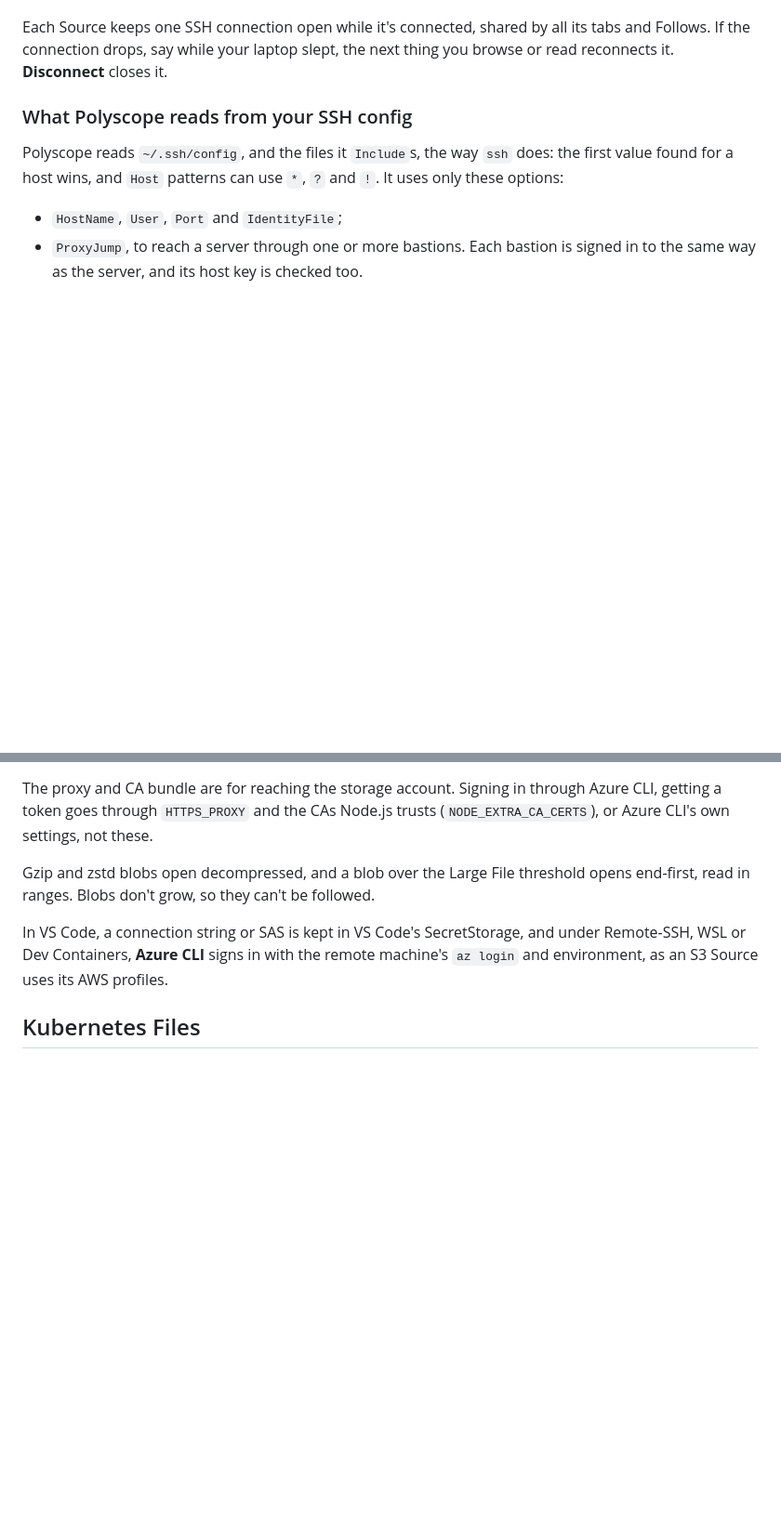
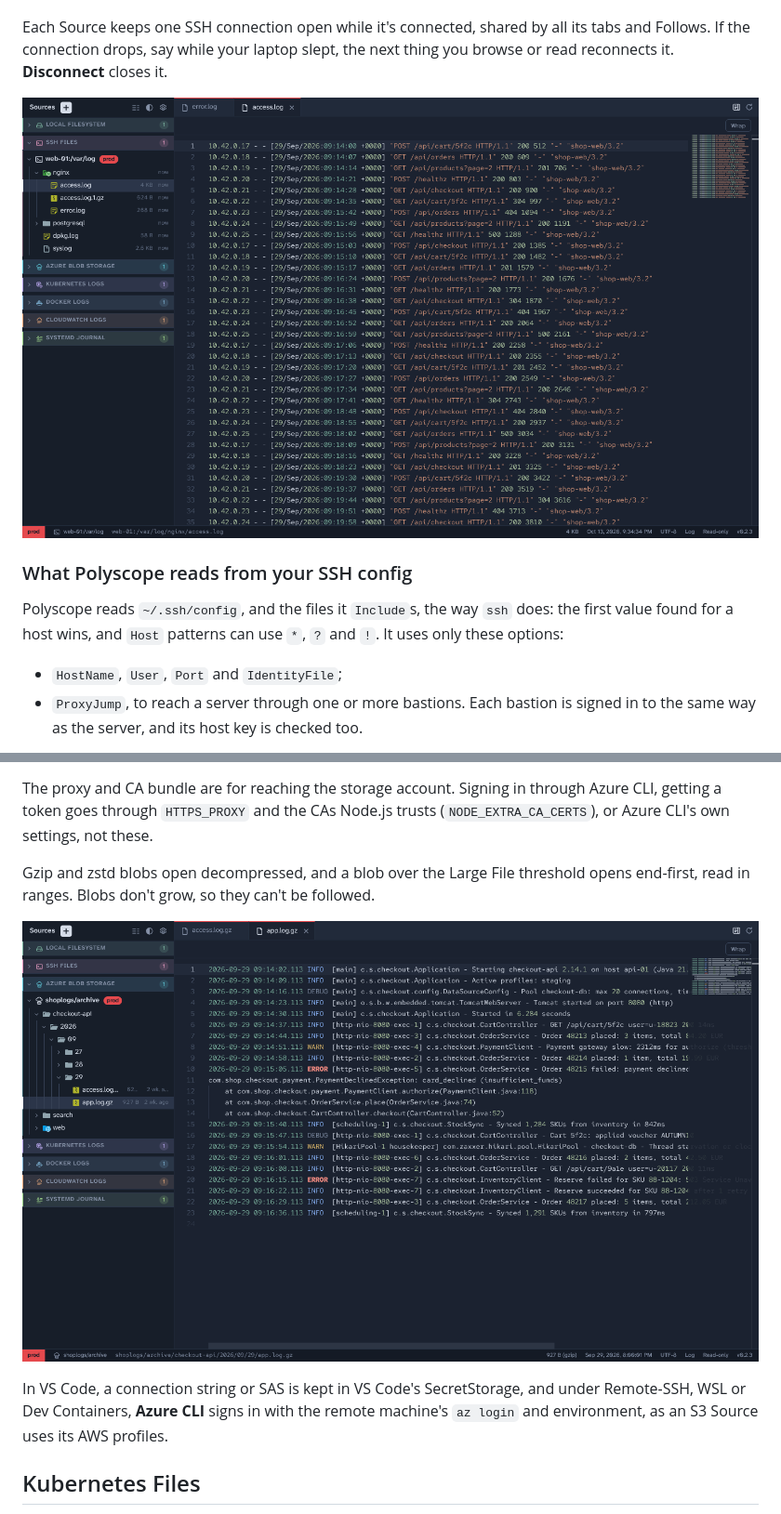
Before and after one commit to ducttapeworksorg/polyscope, a Markdown page: docs/sources.md, 2 parts joined by grey strips. Shown at 93% size. Rendered like a GitHub page; pictures changed too: docs/images/azure-blob.png (added), docs/images/ssh-files.png (added); blank space fills up the shorter version.

```diff
--- a/docs/sources.md
+++ b/docs/sources.md
@@ -43,6 +43,8 @@ A folder on a server, read over SFTP: an app's logs under `/var/log` or `/opt/ap
   Passphrases and passwords are stored encrypted by your operating system's secure storage (see [Privacy](privacy.md) for Linux without a keyring). **Edit…** keeps a stored one unless you type a new one, and **Duplicate** copies it.
 
 Each Source keeps one SSH connection open while it's connected, shared by all its tabs and Follows. If the connection drops, say while your laptop slept, the next thing you browse or read reconnects it. **Disconnect** closes it.
+
+![An SSH Files Source on a server's /var/log, with its nginx logs open](images/ssh-files.png)
 
 ### What Polyscope reads from your SSH config
 
@@ -138,6 +140,8 @@ The proxy and CA bundle are for reaching the storage account. Signing in through
 
 Gzip and zstd blobs open decompressed, and a blob over the Large File threshold opens end-first, read in ranges. Blobs don't grow, so they can't be followed.
 
+![An Azure Blob Storage container of archived logs, by service and day, with a gzipped log open decompressed](images/azure-blob.png)
+
 In VS Code, a connection string or SAS is kept in VS Code's SecretStorage, and under Remote-SSH, WSL or Dev Containers, **Azure CLI** signs in with the remote machine's `az login` and environment, as an S3 Source uses its AWS profiles.
 
 ## Kubernetes Files
```
Also changed, not shown: other parts of docs/sources.md (+6 -0 lines), docs/development.md (+1 -1 lines), docs/images/cloudwatch-logs.png (added), docs/images/docker-logs.png (added), docs/images/systemd-journal.png (added), 2 other files.
